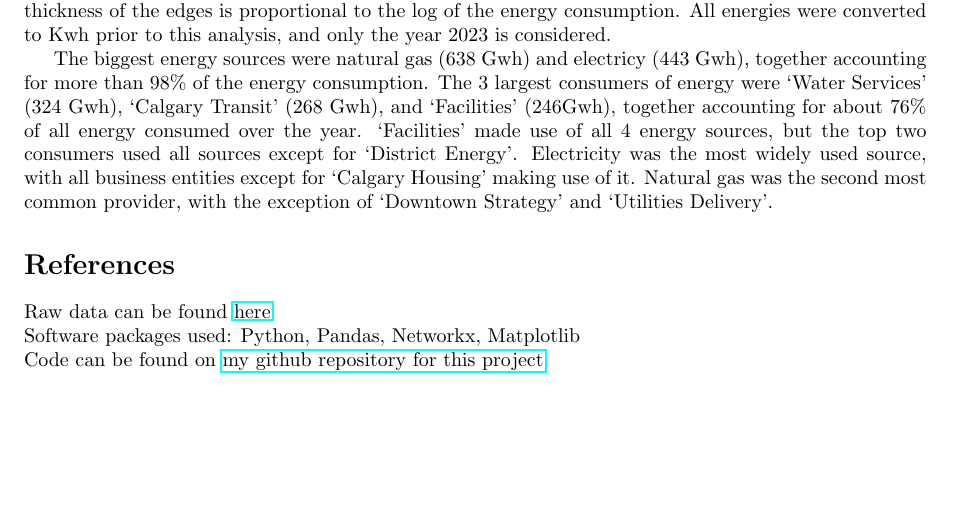
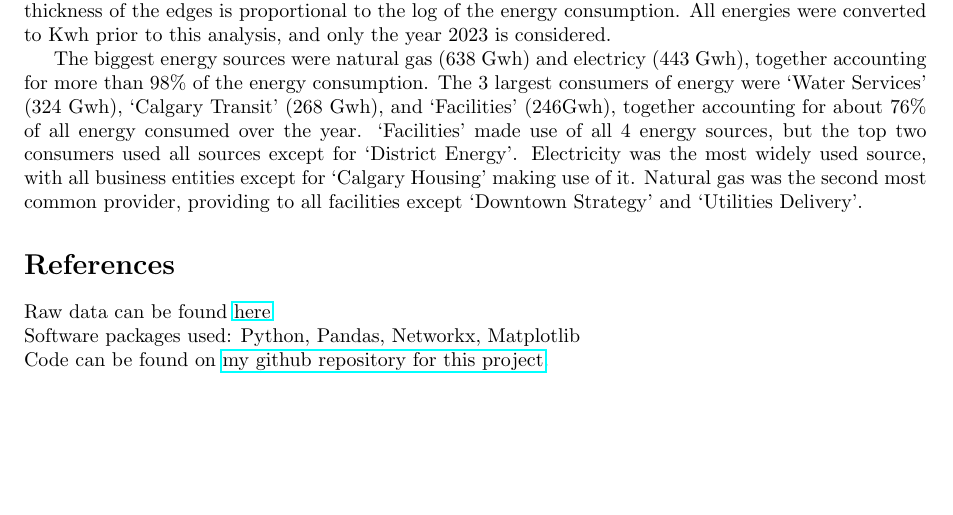
Before and after one commit to shudipto-amin/weighted_bipartite_graph, a LaTeX document (main.tex): part of the page, cut so that both start at the same text. Compiled offline with pdfLaTeX.

Commit message:
Minor grammatical

```diff
--- a/main.tex
+++ b/main.tex
@@ -25,7 +25,7 @@ May 2024\\
 
 The figure above shows how much of each type of energy source (nodes on the left) were consumed by each of the Calgary city facilities (nodes on the right) aggregated over the year 2023. The area of each node is proportional to the total amount of energy consumed or provided by each energy or business entity in 2023. The nodes are arranged from top to bottom in descending order of total energy consumption. The edges represent a specific energy type being used by a specific business, aggregated over the same time period, and the edge-color represents the amount in Kwh according to the color-bar. For clarity, the thickness of the edges is proportional to the log of the energy consumption. All energies were converted to Kwh prior to this analysis, and only the year 2023 is considered.
 
-The biggest energy sources were natural gas (638 Gwh) and electricy (443 Gwh), together accounting for more than 98\% of the energy consumption. The 3 largest consumers of energy were `Water Services' (324 Gwh), `Calgary Transit' (268 Gwh), and `Facilities' (246Gwh), together accounting for about 76\% of all energy consumed over the year. `Facilities' made use of all 4 energy sources, but the top two consumers used all sources except for `District Energy'. Electricity was the most widely used source, with all business entities except for `Calgary Housing' making use of it. Natural gas was the second most common provider, with the exception of `Downtown Strategy' and `Utilities Delivery'.
+The biggest energy sources were natural gas (638 Gwh) and electricy (443 Gwh), together accounting for more than 98\% of the energy consumption. The 3 largest consumers of energy were `Water Services' (324 Gwh), `Calgary Transit' (268 Gwh), and `Facilities' (246Gwh), together accounting for about 76\% of all energy consumed over the year. `Facilities' made use of all 4 energy sources, but the top two consumers used all sources except for `District Energy'. Electricity was the most widely used source, with all business entities except for `Calgary Housing' making use of it. Natural gas was the second most common provider, providing to all facilities except `Downtown Strategy' and `Utilities Delivery'.
 
 \section*{References}
 Raw data can be found \href{https://data.calgary.ca/Environment/Corporate-Energy-Consumption/crbp-innf/about_data}{here} \\
```
